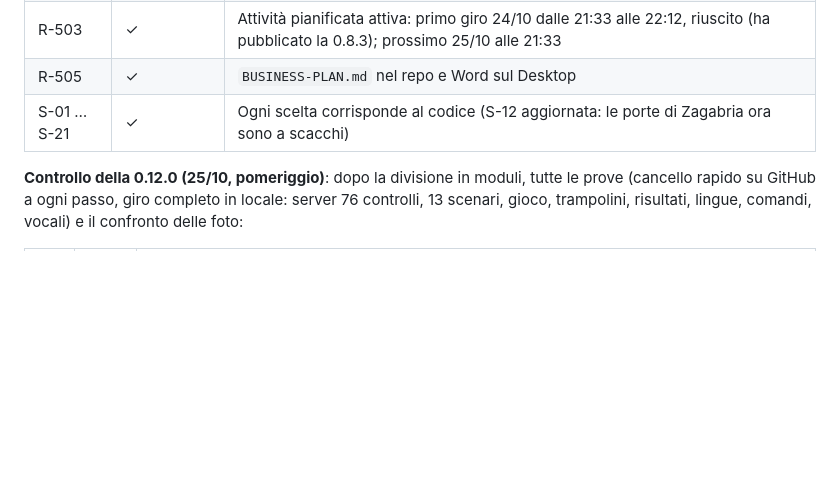
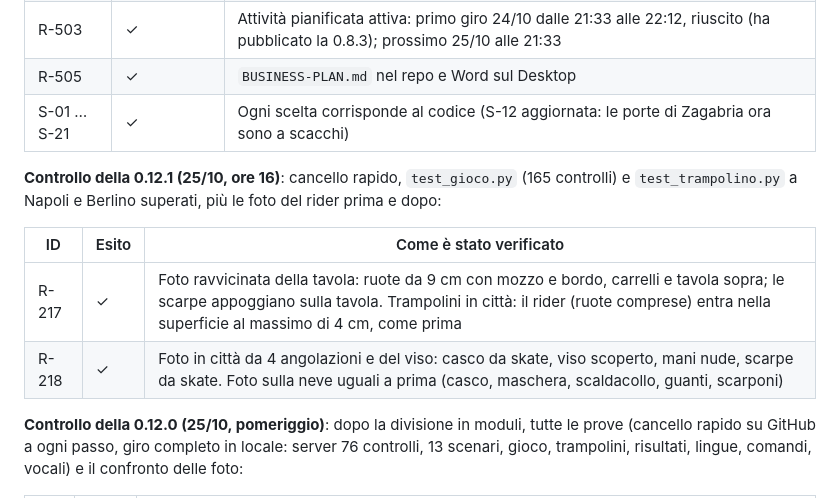
Before and after one commit to benedettadavinci-beep/cyf-gaming, a Markdown page: REQUISITI.md, the part around the change. Drawn GitHub-style; blank space fills up the shorter version.

Commit message:
Requisiti 0.12.1: verifica di R-217 e R-218
Co-Authored-By: Claude Opus 5.5 <noreply@anthropic.com>
Claude-Session: https://claude.ai/code/session_01BtQNDfZki1suncAHBALVwa

```diff
--- a/REQUISITI.md
+++ b/REQUISITI.md
@@ -227,6 +227,13 @@ Nella notte tra il 24 e il 25 ottobre Claude ha ricontrollato ogni requisito nel
 | R-505 | ✓ | `BUSINESS-PLAN.md` nel repo e Word sul Desktop |
 | S-01 … S-21 | ✓ | Ogni scelta corrisponde al codice (S-12 aggiornata: le porte di Zagabria ora sono a scacchi) |
 
+**Controllo della 0.12.1 (25/10, ore 16)**: cancello rapido, `test_gioco.py` (165 controlli) e `test_trampolino.py` a Napoli e Berlino superati, più le foto del rider prima e dopo:
+
+| ID | Esito | Come è stato verificato |
+|---|---|---|
+| R-217 | ✓ | Foto ravvicinata della tavola: ruote da 9 cm con mozzo e bordo, carrelli e tavola sopra; le scarpe appoggiano sulla tavola. Trampolini in città: il rider (ruote comprese) entra nella superficie al massimo di 4 cm, come prima |
+| R-218 | ✓ | Foto in città da 4 angolazioni e del viso: casco da skate, viso scoperto, mani nude, scarpe da skate. Foto sulla neve uguali a prima (casco, maschera, scaldacollo, guanti, scarponi) |
+
 **Controllo della 0.12.0 (25/10, pomeriggio)**: dopo la divisione in moduli, tutte le prove (cancello rapido su GitHub a ogni passo, giro completo in locale: server 76 controlli, 13 scenari, gioco, trampolini, risultati, lingue, comandi, vocali) e il confronto delle foto:
 
 | ID | Esito | Come è stato verificato |
```
